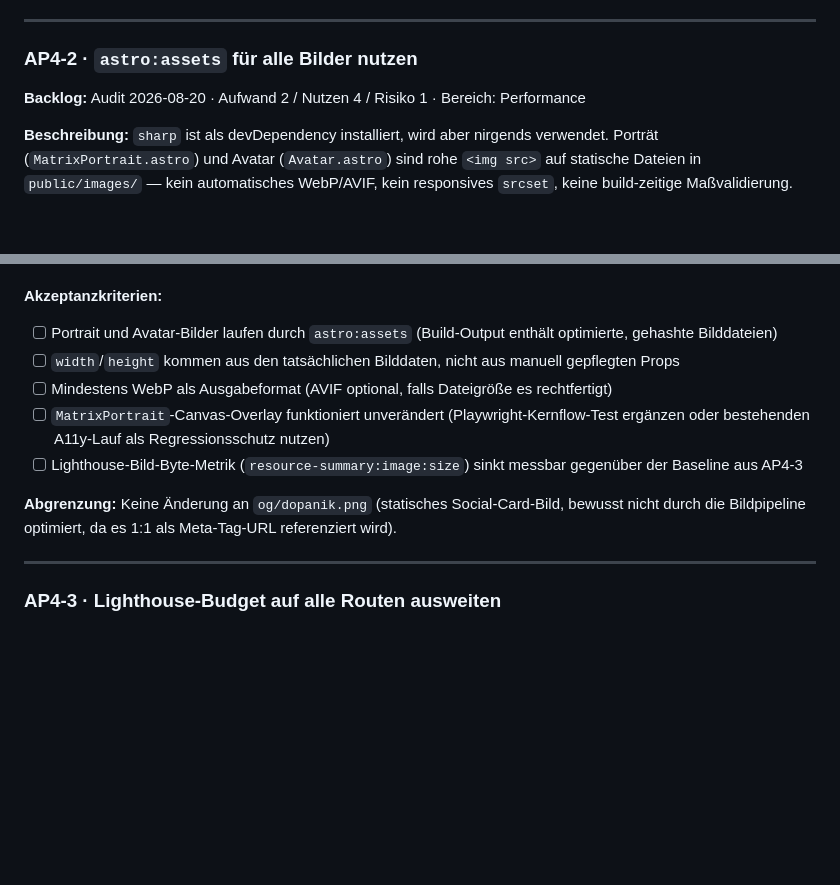
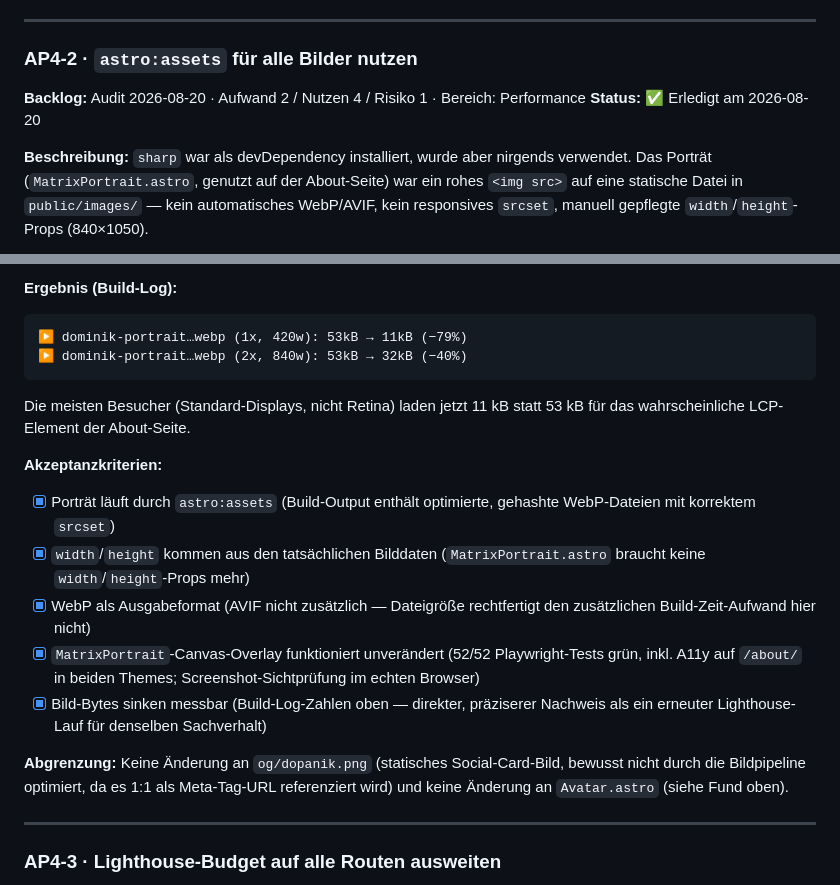
Before and after one commit to DoPaNik/dominik-pabst.com, a Markdown page: docs/arbeitspakete.md, 2 parts joined by grey strips. Rendered like a GitHub page; blank space fills up the shorter version.

````diff
--- a/docs/arbeitspakete.md
+++ b/docs/arbeitspakete.md
@@ -534,10 +534,12 @@ AP4-5 (CSS-Governance) sind separate Aufgaben.
 ### AP4-2 · `astro:assets` für alle Bilder nutzen
 
 **Backlog:** Audit 2026-08-20 · Aufwand 2 / Nutzen 4 / Risiko 1 · Bereich: Performance
+**Status:** ✅ Erledigt am 2026-08-20
 
 **Beschreibung:**
-`sharp` ist als devDependency installiert, wird aber nirgends verwendet.
-Porträt (`MatrixPortrait.astro`) und Avatar (`Avatar.astro`) sind rohe
-`<img src>` auf statische Dateien in `public/images/` — kein automatisches
-WebP/AVIF, kein responsives `srcset`, keine build-zeitige Maßvalidierung.
+`sharp` war als devDependency installiert, wurde aber nirgends verwendet.
+Das Porträt (`MatrixPortrait.astro`, genutzt auf der About-Seite) war ein
+rohes `<img src>` auf eine statische Datei in `public/images/` — kein
+automatisches WebP/AVIF, kein responsives `srcset`, manuell gepflegte
+`width`/`height`-Props (840×1050).
 
@@ -549,13 +565,22 @@ die bestehenden Komponenten durchreichen.
+**Ergebnis (Build-Log):**
+
+```
+▶ dominik-portrait…webp (1x, 420w): 53kB → 11kB (−79%)
+▶ dominik-portrait…webp (2x, 840w): 53kB → 32kB (−40%)
+```
+
+Die meisten Besucher (Standard-Displays, nicht Retina) laden jetzt 11 kB
+statt 53 kB für das wahrscheinliche LCP-Element der About-Seite.
 
 **Akzeptanzkriterien:**
 
-- [ ] Portrait und Avatar-Bilder laufen durch `astro:assets` (Build-Output enthält optimierte, gehashte Bilddateien)
-- [ ] `width`/`height` kommen aus den tatsächlichen Bilddaten, nicht aus manuell gepflegten Props
-- [ ] Mindestens WebP als Ausgabeformat (AVIF optional, falls Dateigröße es rechtfertigt)
-- [ ] `MatrixPortrait`-Canvas-Overlay funktioniert unverändert (Playwright-Kernflow-Test ergänzen oder bestehenden A11y-Lauf als Regressionsschutz nutzen)
-- [ ] Lighthouse-Bild-Byte-Metrik (`resource-summary:image:size`) sinkt messbar gegenüber der Baseline aus AP4-3
+- [x] Porträt läuft durch `astro:assets` (Build-Output enthält optimierte, gehashte WebP-Dateien mit korrektem `srcset`)
+- [x] `width`/`height` kommen aus den tatsächlichen Bilddaten (`MatrixPortrait.astro` braucht keine `width`/`height`-Props mehr)
+- [x] WebP als Ausgabeformat (AVIF nicht zusätzlich — Dateigröße rechtfertigt den zusätzlichen Build-Zeit-Aufwand hier nicht)
+- [x] `MatrixPortrait`-Canvas-Overlay funktioniert unverändert (52/52 Playwright-Tests grün, inkl. A11y auf `/about/` in beiden Themes; Screenshot-Sichtprüfung im echten Browser)
+- [x] Bild-Bytes sinken messbar (Build-Log-Zahlen oben — direkter, präziserer Nachweis als ein erneuter Lighthouse-Lauf für denselben Sachverhalt)
 
-**Abgrenzung:** Keine Änderung an `og/dopanik.png` (statisches Social-Card-Bild, bewusst nicht durch die Bildpipeline optimiert, da es 1:1 als Meta-Tag-URL referenziert wird).
+**Abgrenzung:** Keine Änderung an `og/dopanik.png` (statisches Social-Card-Bild, bewusst nicht durch die Bildpipeline optimiert, da es 1:1 als Meta-Tag-URL referenziert wird) und keine Änderung an `Avatar.astro` (siehe Fund oben).
 
 ---
 
````
Also changed, not shown: other parts of docs/arbeitspakete.md (+19 -5 lines).
